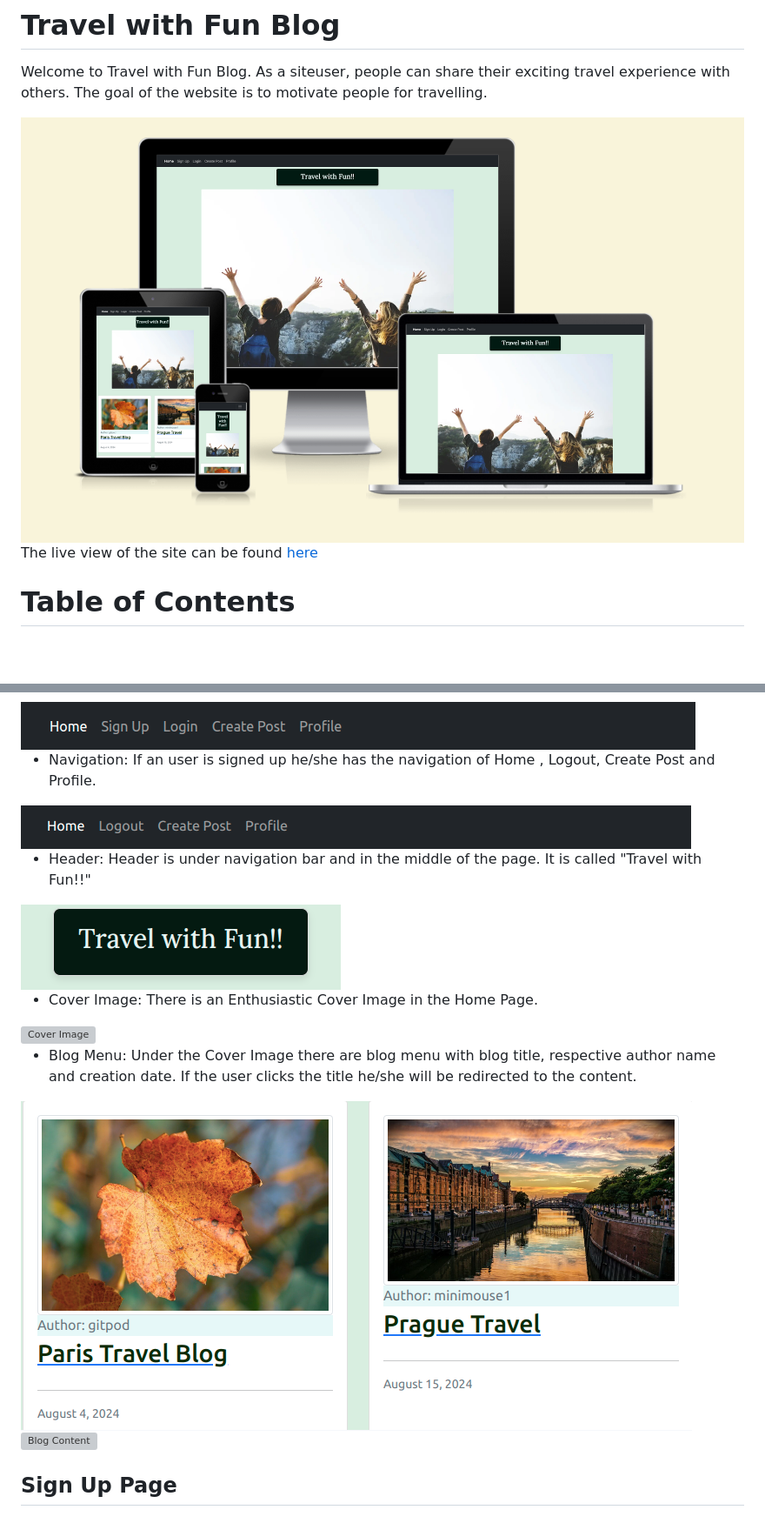
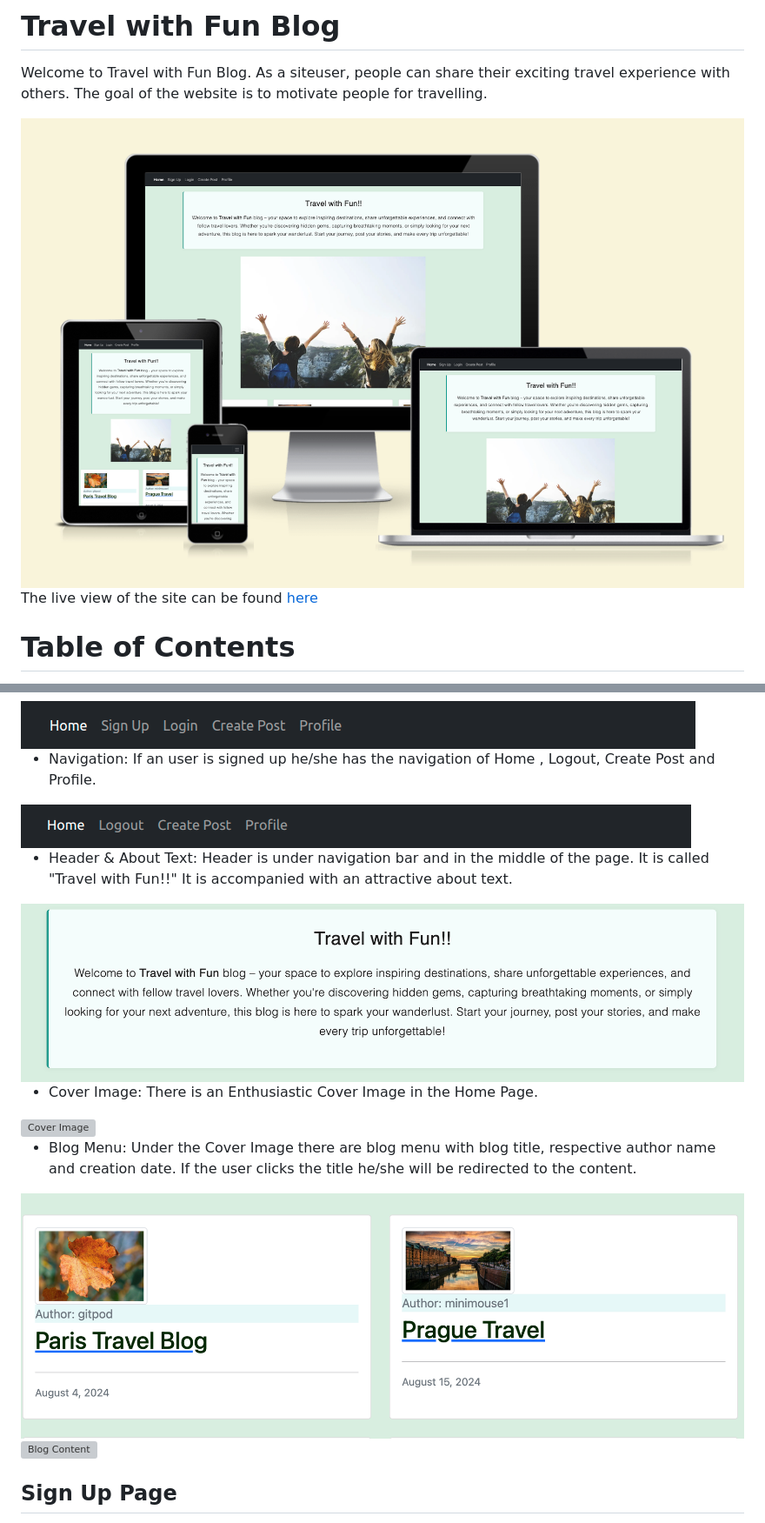
Before and after one commit to farhatamannaislam/TravelWithFun, a Markdown page: README.md, 2 parts joined by grey strips. Shown: that part at 87% size. Rendered like a GitHub page; pictures changed too: readmefiles/images/blogmenu.png, readmefiles/images/header.png, readmefiles/images/responsive.png; blank space fills up the shorter version; grey boxes are pictures that could not be loaded.

Commit message:
Update: readme for about text, cover image and profile image

```diff
--- a/README.md
+++ b/README.md
@@ -186,7 +186,7 @@ Wireframes are given here.
 
 <img alt="Signed User Navigation" src="readmefiles/images/signedupnav.png">
 
-* Header: Header is under navigation bar and in the middle of the page. It is called "Travel with Fun!!"
+* Header & About Text: Header is under navigation bar and in the middle of the page. It is called "Travel with Fun!!" It is accompanied with an attractive about text.
 
 <img alt="Header" src="readmefiles/images/header.png">
 
```
Also changed, not shown: readmefiles/images/Profile.png.
